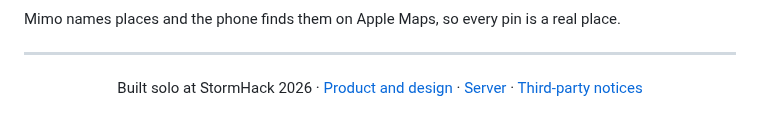
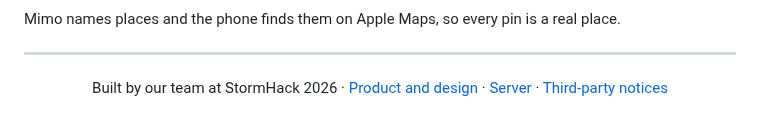
Before and after one commit to DanielOu1208/ryoko, a Markdown page: README.md, the part around the change. GitHub-like rendering.

Commit message:
docs: credit the Ryoko team in README (#3)

```diff
--- a/README.md
+++ b/README.md
@@ -81,7 +81,7 @@ Mimo names places and the phone finds them on Apple Maps, so every pin is a real
 ---
 
 <p align="center">
-  Built solo at StormHack 2026 ·
+  Built by our team at StormHack 2026 ·
   <a href="resource/design.md">Product and design</a> ·
   <a href="server/README.md">Server</a> ·
   <a href="THIRD_PARTY_NOTICES.md">Third-party notices</a>
```
